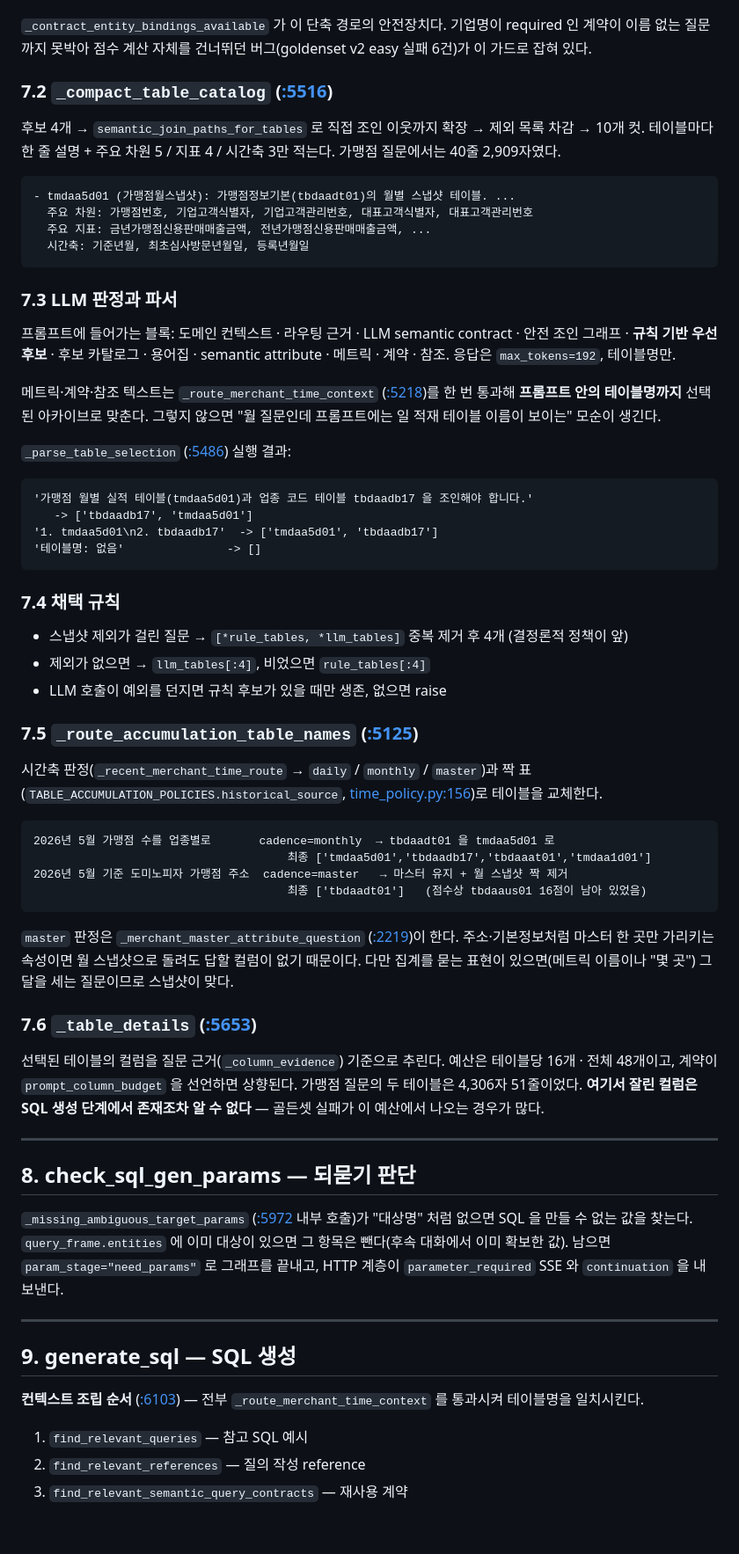
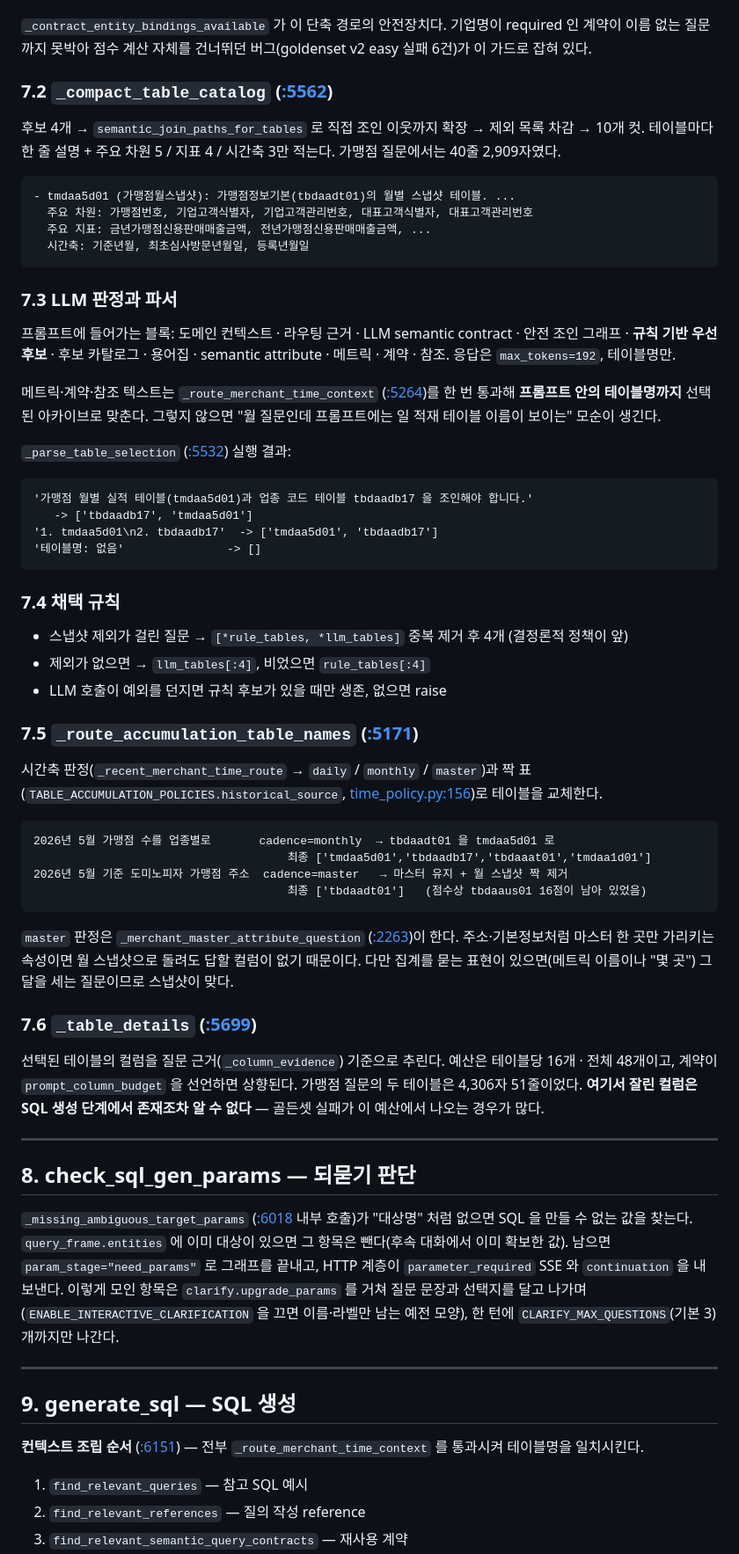
Before and after one commit to sminsu/corporate_sales, a Markdown page: docs/request-processing-flow.md, the part around one of its changes. Shown at 88% size. GitHub-like rendering; blank space fills up the shorter version.

````diff
--- a/docs/request-processing-flow.md
+++ b/docs/request-processing-flow.md
@@ -296,7 +300,7 @@ tmdaa1d01    15 = 3 + 12
 
 `_contract_entity_bindings_available` 가 이 단축 경로의 안전장치다. 기업명이 required 인 계약이 이름 없는 질문까지 못박아 점수 계산 자체를 건너뛰던 버그(goldenset v2 easy 실패 6건)가 이 가드로 잡혀 있다.
 
-### 7.2 `_compact_table_catalog` ([:5516](../text2sql_agent/workflow.py))
+### 7.2 `_compact_table_catalog` ([:5562](../text2sql_agent/workflow.py))
 
 후보 4개 → `semantic_join_paths_for_tables` 로 직접 조인 이웃까지 확장 → 제외 목록 차감 → 10개 컷. 테이블마다 한 줄 설명 + 주요 차원 5 / 지표 4 / 시간축 3만 적는다. 가맹점 질문에서는 40줄 2,909자였다.
 
@@ -311,9 +315,9 @@ tmdaa1d01    15 = 3 + 12
 
 프롬프트에 들어가는 블록: 도메인 컨텍스트 · 라우팅 근거 · LLM semantic contract · 안전 조인 그래프 · **규칙 기반 우선 후보** · 후보 카탈로그 · 용어집 · semantic attribute · 메트릭 · 계약 · 참조. 응답은 `max_tokens=192`, 테이블명만.
 
-메트릭·계약·참조 텍스트는 `_route_merchant_time_context` ([:5218](../text2sql_agent/workflow.py))를 한 번 통과해 **프롬프트 안의 테이블명까지** 선택된 아카이브로 맞춘다. 그렇지 않으면 "월 질문인데 프롬프트에는 일 적재 테이블 이름이 보이는" 모순이 생긴다.
+메트릭·계약·참조 텍스트는 `_route_merchant_time_context` ([:5264](../text2sql_agent/workflow.py))를 한 번 통과해 **프롬프트 안의 테이블명까지** 선택된 아카이브로 맞춘다. 그렇지 않으면 "월 질문인데 프롬프트에는 일 적재 테이블 이름이 보이는" 모순이 생긴다.
 
-`_parse_table_selection` ([:5486](../text2sql_agent/workflow.py)) 실행 결과:
+`_parse_table_selection` ([:5532](../text2sql_agent/workflow.py)) 실행 결과:
 
 ```
 '가맹점 월별 실적 테이블(tmdaa5d01)과 업종 코드 테이블 tbdaadb17 을 조인해야 합니다.'
@@ -328,7 +332,7 @@ tmdaa1d01    15 = 3 + 12
 - 제외가 없으면 → `llm_tables[:4]`, 비었으면 `rule_tables[:4]`
 - LLM 호출이 예외를 던지면 규칙 후보가 있을 때만 생존, 없으면 raise
 
-### 7.5 `_route_accumulation_table_names` ([:5125](../text2sql_agent/workflow.py))
+### 7.5 `_route_accumulation_table_names` ([:5171](../text2sql_agent/workflow.py))
 
 시간축 판정(`_recent_merchant_time_route` → `daily` / `monthly` / `master`)과 짝 표(`TABLE_ACCUMULATION_POLICIES.historical_source`, [time_policy.py:156](../text2sql_agent/time_policy.py))로 테이블을 교체한다.
 
@@ -339,9 +343,9 @@ tmdaa1d01    15 = 3 + 12
                                      최종 ['tbdaadt01']   (점수상 tbdaaus01 16점이 남아 있었음)
 ```
 
-`master` 판정은 `_merchant_master_attribute_question` ([:2219](../text2sql_agent/workflow.py))이 한다. 주소·기본정보처럼 마스터 한 곳만 가리키는 속성이면 월 스냅샷으로 돌려도 답할 컬럼이 없기 때문이다. 다만 집계를 묻는 표현이 있으면(메트릭 이름이나 "몇 곳") 그 달을 세는 질문이므로 스냅샷이 맞다.
+`master` 판정은 `_merchant_master_attribute_question` ([:2263](../text2sql_agent/workflow.py))이 한다. 주소·기본정보처럼 마스터 한 곳만 가리키는 속성이면 월 스냅샷으로 돌려도 답할 컬럼이 없기 때문이다. 다만 집계를 묻는 표현이 있으면(메트릭 이름이나 "몇 곳") 그 달을 세는 질문이므로 스냅샷이 맞다.
 
-### 7.6 `_table_details` ([:5653](../text2sql_agent/workflow.py))
+### 7.6 `_table_details` ([:5699](../text2sql_agent/workflow.py))
 
 선택된 테이블의 컬럼을 질문 근거(`_column_evidence`) 기준으로 추린다. 예산은 테이블당 16개 · 전체 48개이고, 계약이 `prompt_column_budget` 을 선언하면 상향된다. 가맹점 질문의 두 테이블은 4,306자 51줄이었다. **여기서 잘린 컬럼은 SQL 생성 단계에서 존재조차 알 수 없다** — 골든셋 실패가 이 예산에서 나오는 경우가 많다.
 
@@ -349,13 +353,13 @@ tmdaa1d01    15 = 3 + 12
 
 ## 8. check_sql_gen_params — 되묻기 판단
 
-`_missing_ambiguous_target_params` ([:5972](../text2sql_agent/workflow.py) 내부 호출)가 "대상명" 처럼 없으면 SQL 을 만들 수 없는 값을 찾는다. `query_frame.entities` 에 이미 대상이 있으면 그 항목은 뺀다(후속 대화에서 이미 확보한 값). 남으면 `param_stage="need_params"` 로 그래프를 끝내고, HTTP 계층이 `parameter_required` SSE 와 `continuation` 을 내보낸다.
+`_missing_ambiguous_target_params` ([:6018](../text2sql_agent/workflow.py) 내부 호출)가 "대상명" 처럼 없으면 SQL 을 만들 수 없는 값을 찾는다. `query_frame.entities` 에 이미 대상이 있으면 그 항목은 뺀다(후속 대화에서 이미 확보한 값). 남으면 `param_stage="need_params"` 로 그래프를 끝내고, HTTP 계층이 `parameter_required` SSE 와 `continuation` 을 내보낸다. 이렇게 모인 항목은 `clarify.upgrade_params` 를 거쳐 질문 문장과 선택지를 달고 나가며(`ENABLE_INTERACTIVE_CLARIFICATION` 을 끄면 이름·라벨만 남는 예전 모양), 한 턴에 `CLARIFY_MAX_QUESTIONS`(기본 3) 개까지만 나간다.
 
 ---
 
 ## 9. generate_sql — SQL 생성
 
-**컨텍스트 조립 순서** ([:6103](../text2sql_agent/workflow.py)) — 전부 `_route_merchant_time_context` 를 통과시켜 테이블명을 일치시킨다.
+**컨텍스트 조립 순서** ([:6151](../text2sql_agent/workflow.py)) — 전부 `_route_merchant_time_context` 를 통과시켜 테이블명을 일치시킨다.
 
 1. `find_relevant_queries` — 참고 SQL 예시
 2. `find_relevant_references` — 질의 작성 reference
````
Also changed, not shown: other parts of docs/request-processing-flow.md (+37 -28 lines).
